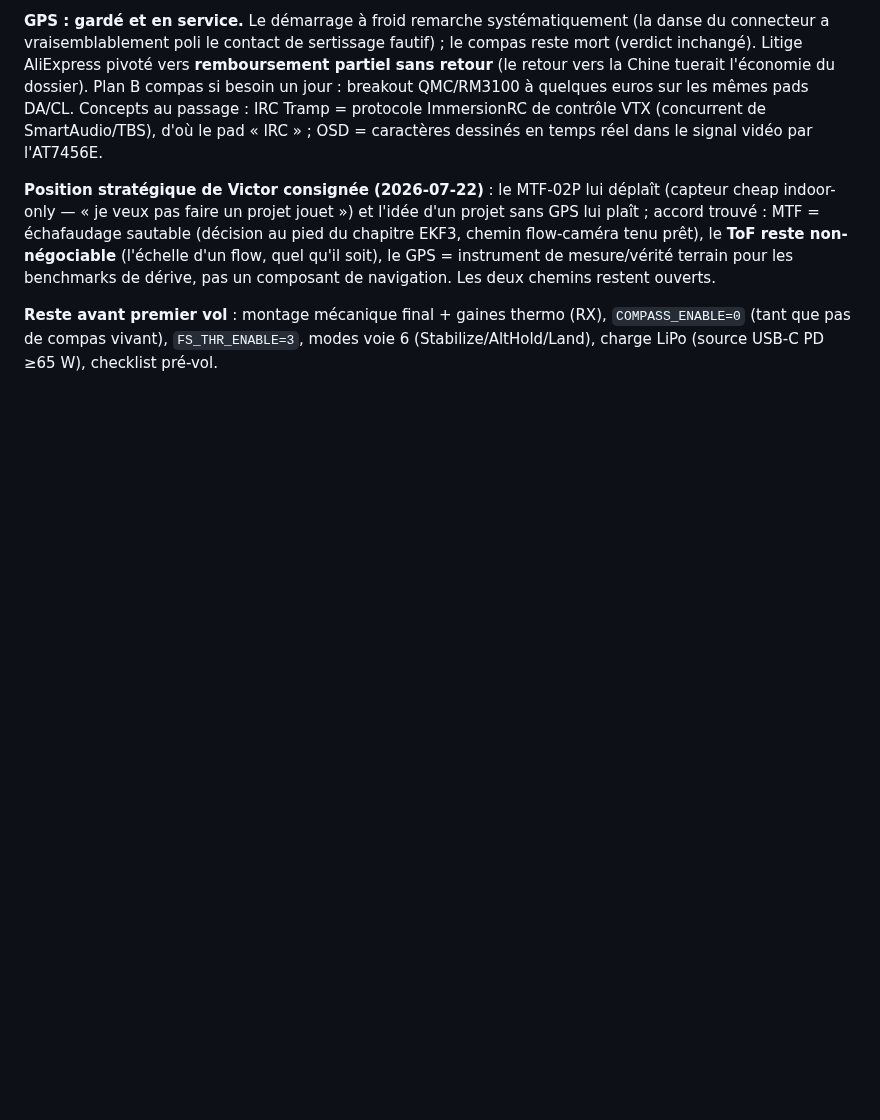
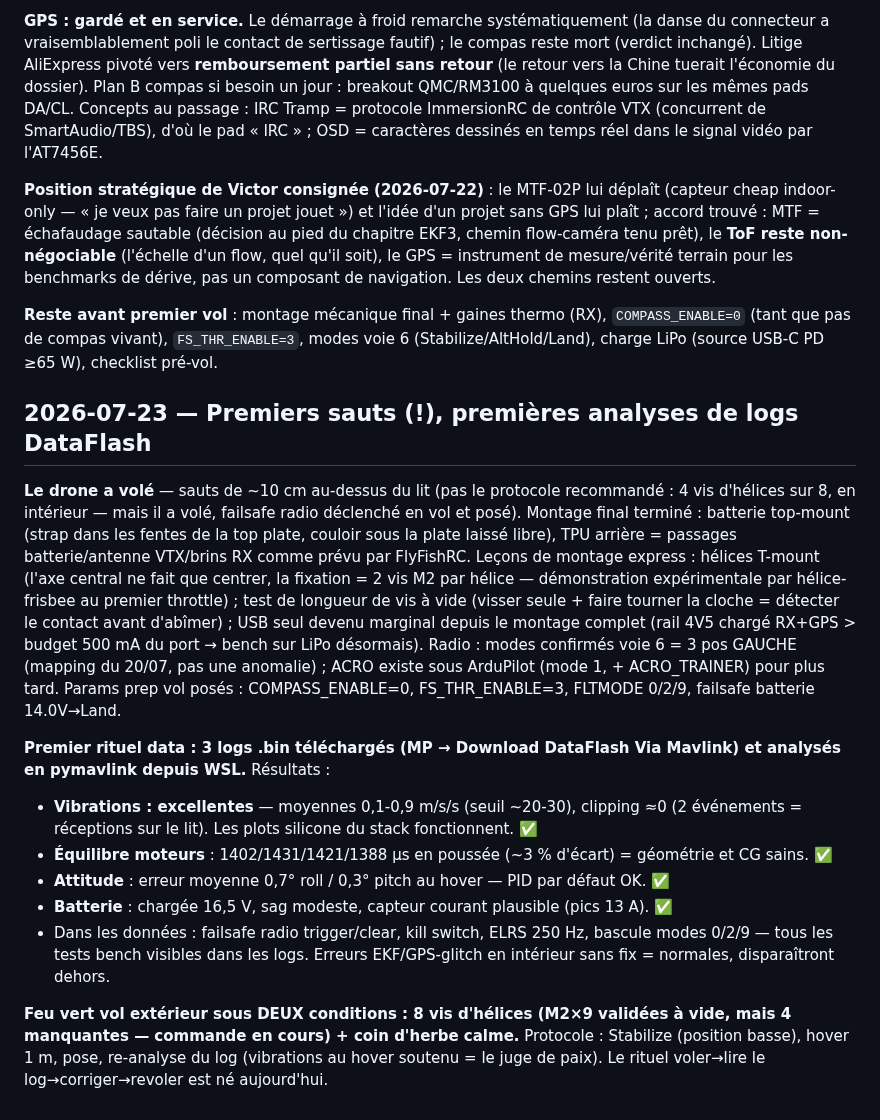
Before and after one commit to victormonnot/argos, a Markdown page: docs/journal.md, the part around the change. Rendered like a GitHub page; blank space fills up the shorter version.

Commit message:
doc: Add entry for first drone jumps and initial DataFlash log analysis

```diff
--- a/docs/journal.md
+++ b/docs/journal.md
@@ -767,3 +767,35 @@ benchmarks de dérive, pas un composant de navigation. Les deux chemins restent
 **Reste avant premier vol** : montage mécanique final + gaines thermo (RX), `COMPASS_ENABLE=0`
 (tant que pas de compas vivant), `FS_THR_ENABLE=3`, modes voie 6 (Stabilize/AltHold/Land),
 charge LiPo (source USB-C PD ≥65 W), checklist pré-vol.
+
+## 2026-07-23 — Premiers sauts (!), premières analyses de logs DataFlash
+
+**Le drone a volé** — sauts de ~10 cm au-dessus du lit (pas le protocole recommandé : 4 vis
+d'hélices sur 8, en intérieur — mais il a volé, failsafe radio déclenché en vol et posé).
+Montage final terminé : batterie top-mount (strap dans les fentes de la top plate, couloir
+sous la plate laissé libre), TPU arrière = passages batterie/antenne VTX/brins RX comme
+prévu par FlyFishRC. Leçons de montage express : hélices T-mount (l'axe central ne fait que
+centrer, la fixation = 2 vis M2 par hélice — démonstration expérimentale par hélice-frisbee
+au premier throttle) ; test de longueur de vis à vide (visser seule + faire tourner la
+cloche = détecter le contact avant d'abîmer) ; USB seul devenu marginal depuis le montage
+complet (rail 4V5 chargé RX+GPS > budget 500 mA du port → bench sur LiPo désormais).
+Radio : modes confirmés voie 6 = 3 pos GAUCHE (mapping du 20/07, pas une anomalie) ; ACRO
+existe sous ArduPilot (mode 1, + ACRO_TRAINER) pour plus tard. Params prep vol posés :
+COMPASS_ENABLE=0, FS_THR_ENABLE=3, FLTMODE 0/2/9, failsafe batterie 14.0V→Land.
+
+**Premier rituel data : 3 logs .bin téléchargés (MP → Download DataFlash Via Mavlink) et
+analysés en pymavlink depuis WSL.** Résultats :
+- **Vibrations : excellentes** — moyennes 0,1-0,9 m/s/s (seuil ~20-30), clipping ≈0 (2
+  événements = réceptions sur le lit). Les plots silicone du stack fonctionnent. ✅
+- **Équilibre moteurs** : 1402/1431/1421/1388 µs en poussée (~3 % d'écart) = géométrie et
+  CG sains. ✅
+- **Attitude** : erreur moyenne 0,7° roll / 0,3° pitch au hover — PID par défaut OK. ✅
+- **Batterie** : chargée 16,5 V, sag modeste, capteur courant plausible (pics 13 A). ✅
+- Dans les données : failsafe radio trigger/clear, kill switch, ELRS 250 Hz, bascule modes
+  0/2/9 — tous les tests bench visibles dans les logs. Erreurs EKF/GPS-glitch en intérieur
+  sans fix = normales, disparaîtront dehors.
+
+**Feu vert vol extérieur sous DEUX conditions : 8 vis d'hélices (M2×9 validées à vide,
+mais 4 manquantes — commande en cours) + coin d'herbe calme.** Protocole : Stabilize
+(position basse), hover 1 m, pose, re-analyse du log (vibrations au hover soutenu = le
+juge de paix). Le rituel voler→lire le log→corriger→revoler est né aujourd'hui.
```
